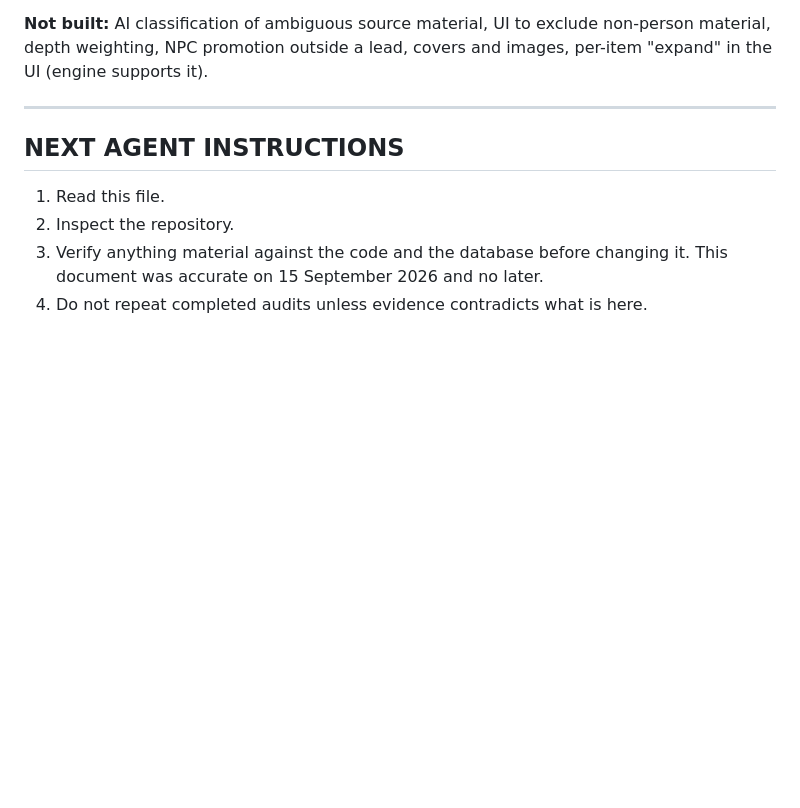
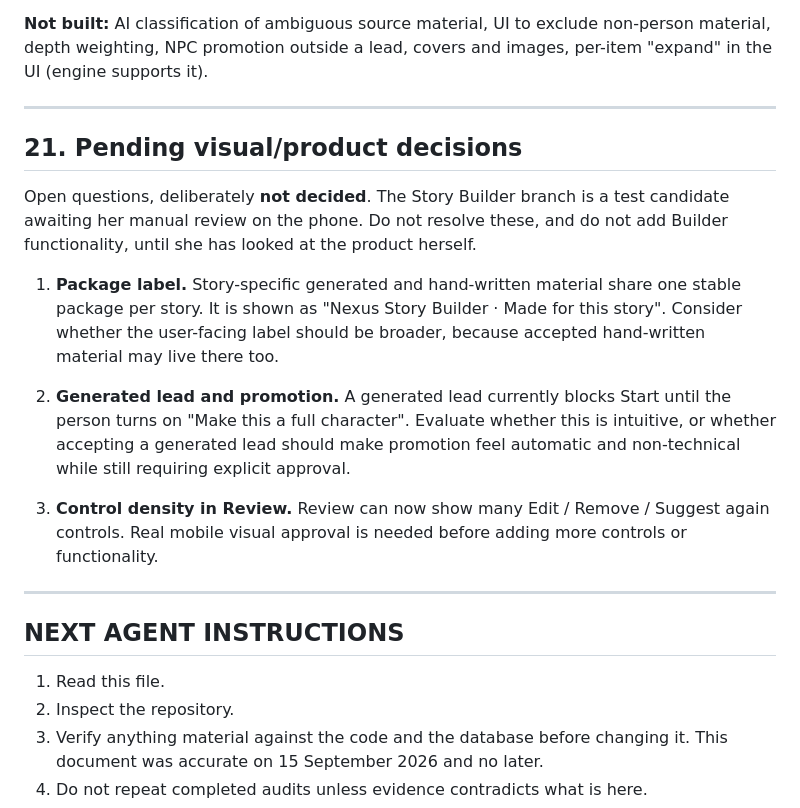
Before and after one commit to 904gabriela/tipsy, a Markdown page: NEXUS_HANDOFF.md, the part around the change. GitHub-like rendering; blank space fills up the shorter version.

Commit message:
docs: pending visual/product decisions before further Builder work
Co-Authored-By: Claude Opus 5 (1M context) <noreply@anthropic.com>

```diff
--- a/NEXUS_HANDOFF.md
+++ b/NEXUS_HANDOFF.md
@@ -571,6 +571,28 @@ images, per-item "expand" in the UI (engine supports it).
 
 ---
 
+## 21. Pending visual/product decisions
+
+Open questions, deliberately **not decided**. The Story Builder branch is a test
+candidate awaiting her manual review on the phone. Do not resolve these, and do
+not add Builder functionality, until she has looked at the product herself.
+
+1. **Package label.** Story-specific generated and hand-written material share
+   one stable package per story. It is shown as "Nexus Story Builder · Made for
+   this story". Consider whether the user-facing label should be broader,
+   because accepted hand-written material may live there too.
+
+2. **Generated lead and promotion.** A generated lead currently blocks Start
+   until the person turns on "Make this a full character". Evaluate whether this
+   is intuitive, or whether accepting a generated lead should make promotion
+   feel automatic and non-technical while still requiring explicit approval.
+
+3. **Control density in Review.** Review can now show many Edit / Remove /
+   Suggest again controls. Real mobile visual approval is needed before adding
+   more controls or functionality.
+
+---
+
 ## NEXT AGENT INSTRUCTIONS
 
 1. Read this file.
```
